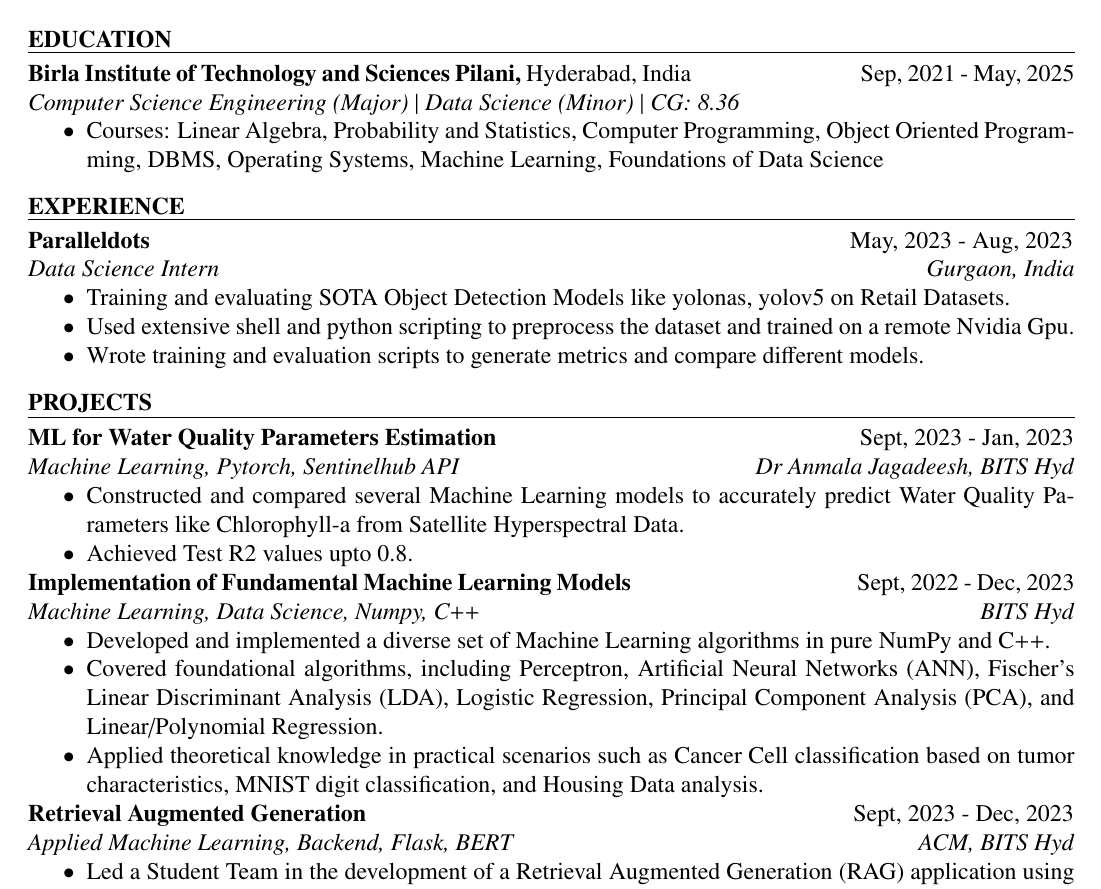
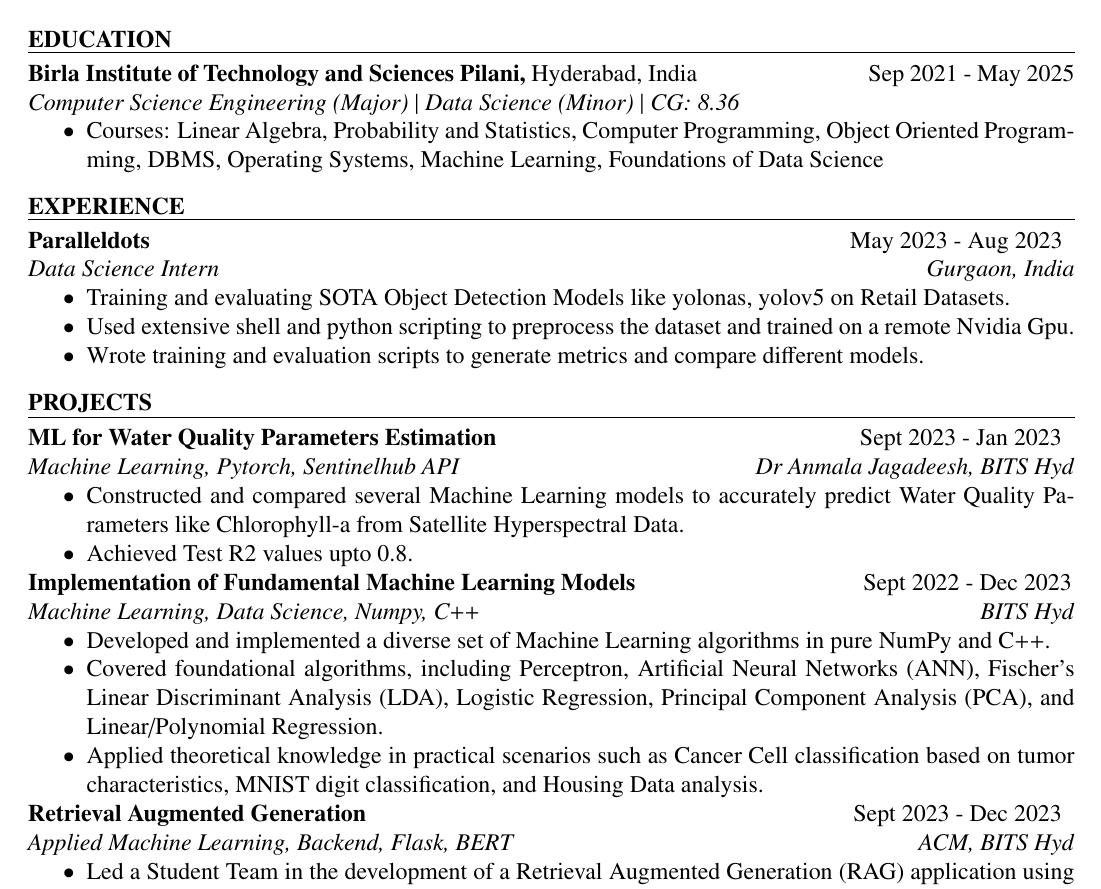
Before and after one commit to MSSRPRAD/resume, a LaTeX document (PradyumnaMalladiDS.tex): part of the page, cut so that both start at the same text. Compiled offline with pdfLaTeX.

Commit message:
Some more suggestions implemented

```diff
--- a/PradyumnaMalladiDS.tex
+++ b/PradyumnaMalladiDS.tex
@@ -158,7 +158,7 @@
 \hrule
 \vspace{6pt}
 \noindent
-\textbf{Birla Institute of Technology and Sciences Pilani, }Hyderabad, India{\fontsize{9pt}{9pt}\selectfont \textbf{ \hspace*{0.6in} \hspace*{\marginAdj} }{\fontsize{12pt}{12pt}\selectfont Sep, 2021 - May, 2025}} \par
+\textbf{Birla Institute of Technology and Sciences Pilani, }Hyderabad, India{\fontsize{9pt}{9pt}\selectfont \textbf{ \hspace*{0.6in} \hspace*{\marginAdj} }{\fontsize{12pt}{12pt}\selectfont Sep 2021 - May 2025}} \par
 \noindent
 {\fontsize{12pt}{12pt}\selectfont \textit{Computer Science Engineering (Major) | Data Science (Minor) | CG: 8.36}} \par
 \noindent
@@ -178,7 +178,7 @@
 
 
 \noindent
-\textbf{Paralleldots}{\fontsize{9pt}{9pt}\selectfont \hspace*{4.30in} \hspace*{\marginAdj} {\fontsize{12pt}{12pt}\selectfont May, 2023 - Aug, 2023}} \par
+\textbf{Paralleldots}{\fontsize{9pt}{9pt}\selectfont \hspace*{4.30in} \hspace*{\marginAdj} {\fontsize{12pt}{12pt}\selectfont May 2023 - Aug 2023}} \par
 \noindent
 {\fontsize{12pt}{12pt}\selectfont \textit{Data Science Intern}\hfill\textit{Gurgaon, India}} \par
 \noindent
@@ -216,7 +216,7 @@
 \end{itemize}
 
 \noindent
-\textbf{\href{https://github.com/MSSRPRAD/DS-Algorithms}{\color{black}Implementation of Fundamental Machine Learning Models}} \hspace*{1.00in}\hspace*{\marginAdj} {\fontsize{12pt}{12pt}\selectfont Sept, 2022 - Dec, 2023} \par
+\textbf{\href{https://github.com/MSSRPRAD/DS-Algorithms}{\color{black}Implementation of Fundamental Machine Learning Models}} \hspace*{1.00in}\hspace*{\marginAdj} {\fontsize{12pt}{12pt}\selectfont Sept 2022 - Dec 2023} \par
 \noindent
 {\fontsize{12pt}{12pt}\selectfont \textit{Machine Learning, Data Science, Numpy, C++}\hfill\textit{ BITS Hyd}} \par
 \noindent
@@ -227,7 +227,7 @@
 \end{itemize}
 
 \noindent
-\textbf{Retrieval Augmented Generation} \hspace*{2.80in}\hspace*{\marginAdj} {\fontsize{12pt}{12pt}\selectfont Sept, 2023 - Dec, 2023} \par
+\textbf{Retrieval Augmented Generation} \hspace*{2.80in}\hspace*{\marginAdj} {\fontsize{12pt}{12pt}\selectfont Sept 2023 - Dec 2023} \par
 \noindent
 {\fontsize{12pt}{12pt}\selectfont \textit{Applied Machine Learning, Backend, Flask, BERT}\hfill\textit{ ACM, BITS Hyd}} \par
 \noindent
```
Also changed, not shown: PradyumnaMalladiSwe.tex (+5 -5 lines), PradyumnaMalladiDS.pdf, PradyumnaMalladiSwe.pdf, PradyumnaMalladiDS.tex (2 more changed lines).
